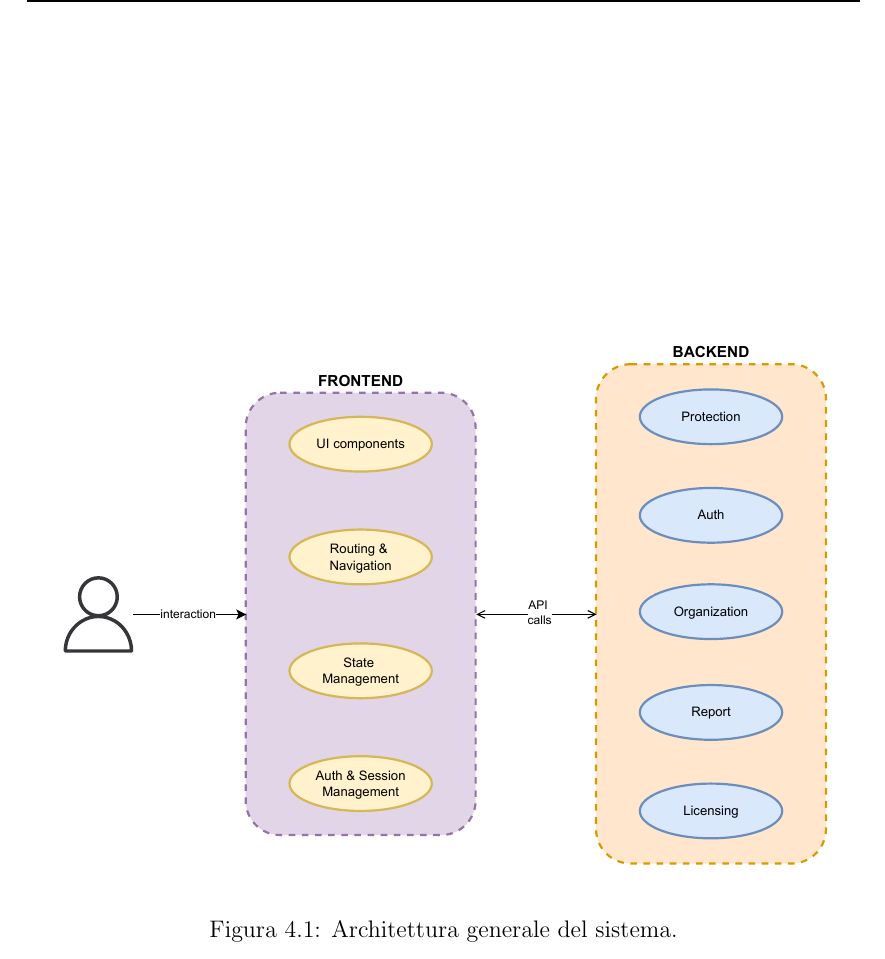
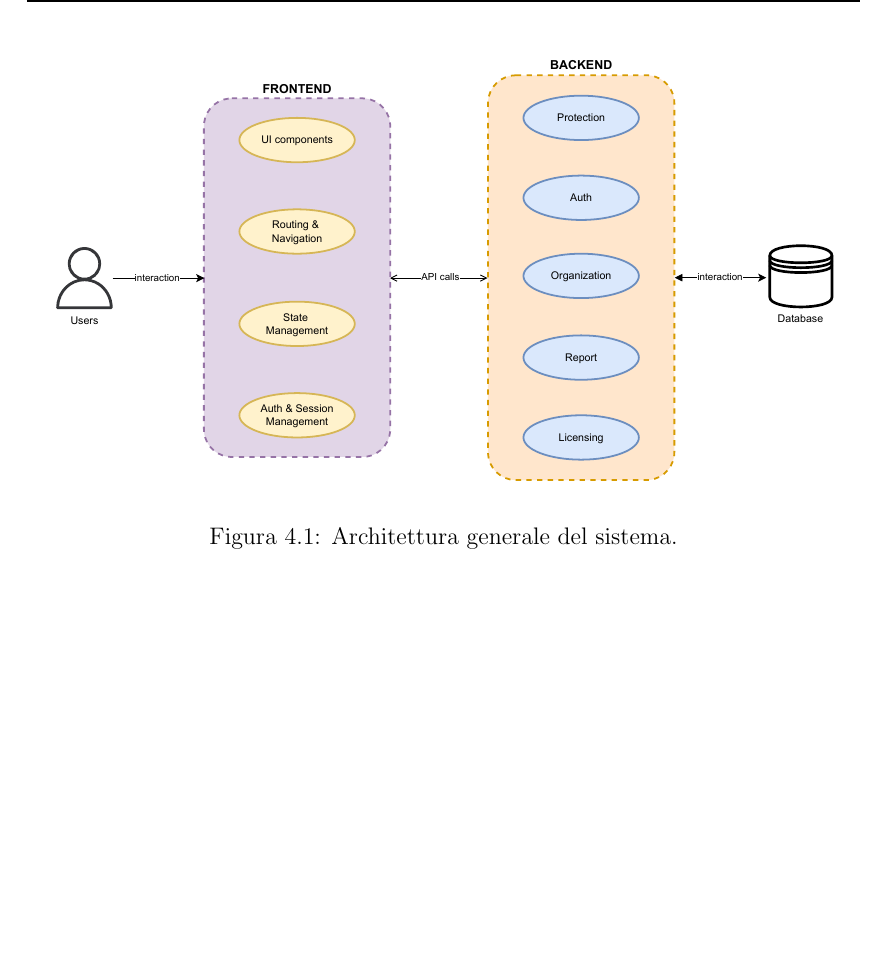
Before and after one commit to alberto-spadoni3/my-masters-thesis, a LaTeX thesis (thesis-main.tex, which reads chapters/chapter-4.tex): part of page 59 of 70, cut so that both start at the same text, the shorter picture padded with empty space. Compiled offline with pdfLaTeX.

Commit message:
Aggiornata immagine sull'architettura del sistema

```diff
--- a/chapters/chapter-4.tex
+++ b/chapters/chapter-4.tex
@@ -16,7 +16,7 @@ Una rappresentazione schematica dell'architettura del sistema è riportata in \C
 
 \begin{figure}
   \centering
-  \includegraphics[width=1.0\textwidth]{figures/system-architecture.pdf}
+  \includegraphics[width=1\textwidth]{figures/system-architecture.pdf}
   \caption{Architettura generale del sistema.}
   \label{fig:system-architecture}
 \end{figure}
```
Also changed, not shown: figures/system-architecture.pdf.
